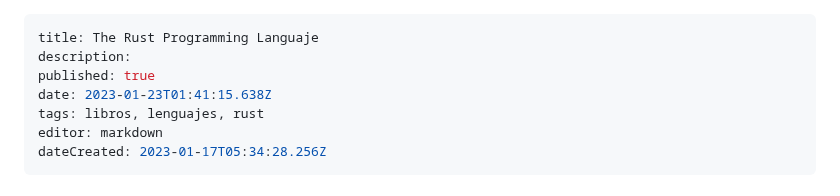
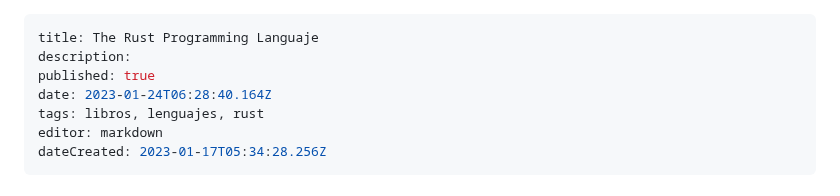
Before and after one commit to Fwxzxh/wiki, a Markdown page: Lenguajes/Rust/Rust.md, the part around the change. Drawn GitHub-style.

Commit message:
docs: update Lenguajes/Rust/Rust

```diff
--- a/Lenguajes/Rust/Rust.md
+++ b/Lenguajes/Rust/Rust.md
@@ -2,7 +2,7 @@
 title: The Rust Programming Languaje
 description:
 published: true
-date: 2023-01-23T01:41:15.638Z
+date: 2023-01-24T06:28:40.164Z
 tags: libros, lenguajes, rust
 editor: markdown
 dateCreated: 2023-01-17T05:34:28.256Z
```
